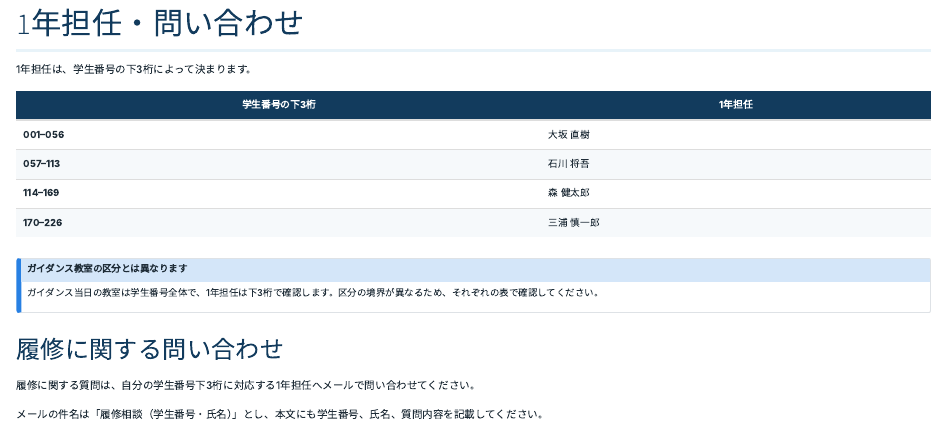
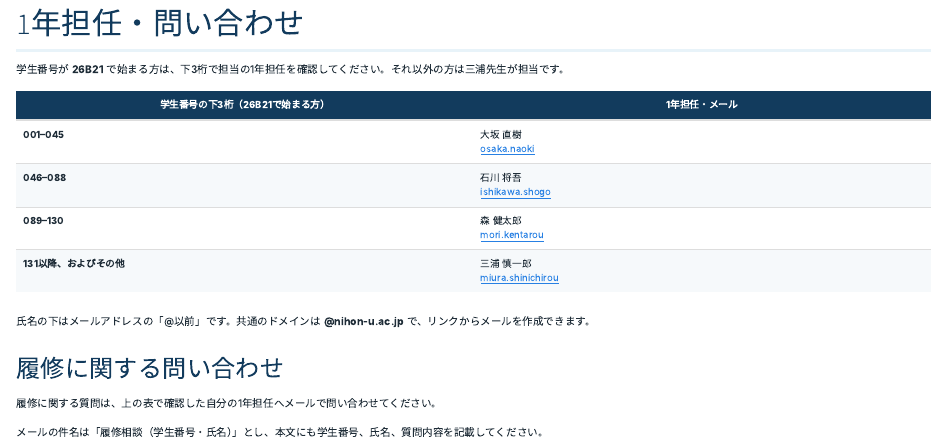
Before and after one commit to shogo-ishikawa/ee_guidance_2026b, a Quarto document (index.qmd): the page in a window 1100 px wide, from 2330 px down. Rendered offline with R 4.5, knitr and Pandoc in place of Quarto, with nearby package versions.

Commit message:
Correct 2026 first-year homeroom ranges and add teacher email links

```diff
--- a/index.qmd
+++ b/index.qmd
@@ -151,21 +151,19 @@ toc: false
 
 ## 1年担任・問い合わせ {#homeroom-teachers}
 
-1年担任は、学生番号の下3桁によって決まります。
+学生番号が **26B21** で始まる方は、下3桁で担当の1年担任を確認してください。それ以外の方は三浦先生が担当です。
 
-| 学生番号の下3桁 | 1年担任 |
+| 学生番号の下3桁（26B21で始まる方） | 1年担任・メール |
 |---|---|
-| **001–056** | 大坂 直樹 |
-| **057–113** | 石川 将吾 |
-| **114–169** | 森 健太郎 |
-| **170–226** | 三浦 慎一郎 |
+| **001–045** | 大坂 直樹<br><a href="mailto:osaka.naoki@nihon-u.ac.jp">osaka.naoki</a> |
+| **046–088** | 石川 将吾<br><a href="mailto:ishikawa.shogo@nihon-u.ac.jp">ishikawa.shogo</a> |
+| **089–130** | 森 健太郎<br><a href="mailto:mori.kentarou@nihon-u.ac.jp">mori.kentarou</a> |
+| **131以降、およびその他** | 三浦 慎一郎<br><a href="mailto:miura.shinichirou@nihon-u.ac.jp">miura.shinichirou</a> |
 
-::: {.callout-note title="ガイダンス教室の区分とは異なります"}
-ガイダンス当日の教室は学生番号全体で、1年担任は下3桁で確認します。区分の境界が異なるため、それぞれの表で確認してください。
-:::
+氏名の下はメールアドレスの「@以前」です。共通のドメインは **@nihon-u.ac.jp** で、リンクからメールを作成できます。
 
 ### 履修に関する問い合わせ
 
-履修に関する質問は、自分の学生番号下3桁に対応する1年担任へメールで問い合わせてください。
+履修に関する質問は、上の表で確認した自分の1年担任へメールで問い合わせてください。
 
 メールの件名は「履修相談（学生番号・氏名）」とし、本文にも学生番号、氏名、質問内容を記載してください。
```
